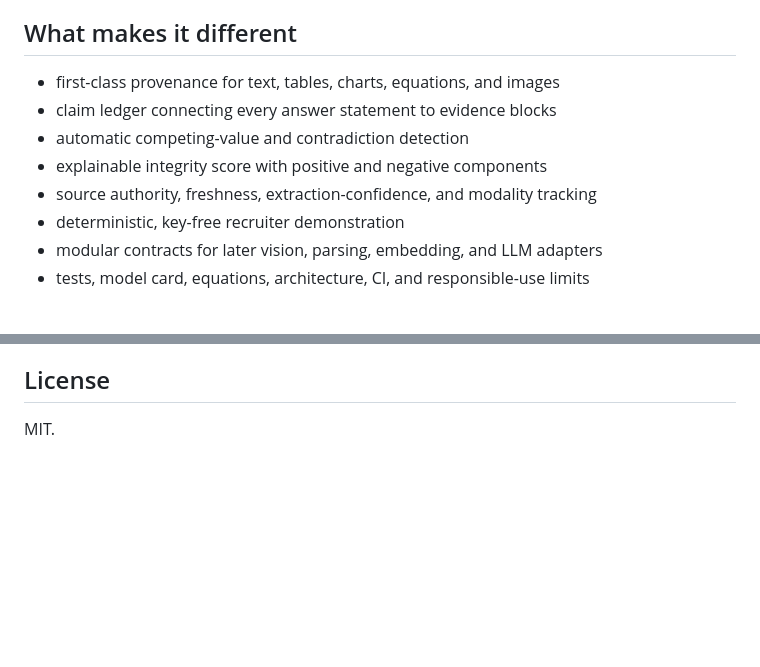
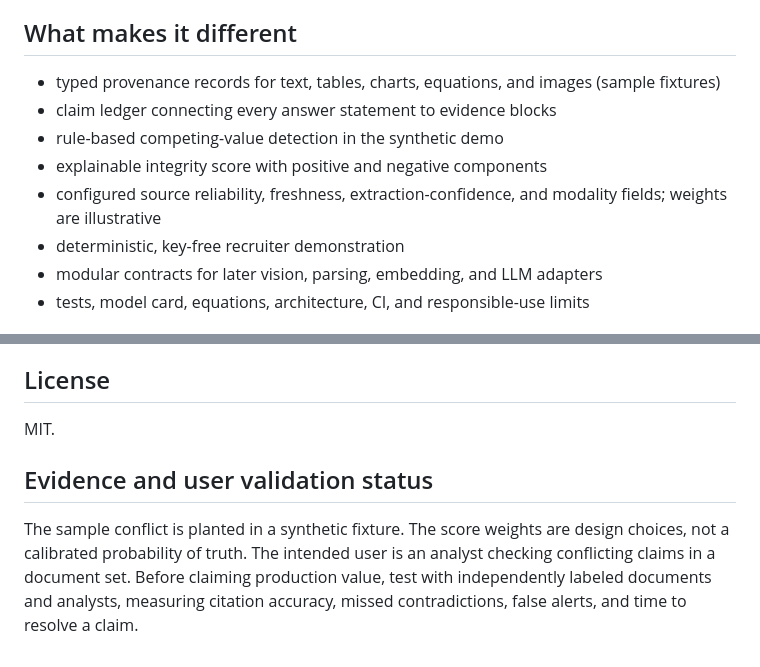
Before and after one commit to gdintentions/renteria-monetary-network-resilience-simulator, a Markdown page: portfolio_projects/renteria-evidenceweave/README.md, 2 parts joined by grey strips. Drawn GitHub-style; blank space fills up the shorter version.

Commit message:
Audit model inputs and evidence claims: portfolio_projects/renteria-evidenceweave/README.md

```diff
--- a/portfolio_projects/renteria-evidenceweave/README.md
+++ b/portfolio_projects/renteria-evidenceweave/README.md
@@ -17,11 +17,11 @@ answer—or an explicit abstention when the record does not support one.
 
 ## What makes it different
 
-- first-class provenance for text, tables, charts, equations, and images
+- typed provenance records for text, tables, charts, equations, and images (sample fixtures)
 - claim ledger connecting every answer statement to evidence blocks
-- automatic competing-value and contradiction detection
+- rule-based competing-value detection in the synthetic demo
 - explainable integrity score with positive and negative components
-- source authority, freshness, extraction-confidence, and modality tracking
+- configured source reliability, freshness, extraction-confidence, and modality fields; weights are illustrative
 - deterministic, key-free recruiter demonstration
 - modular contracts for later vision, parsing, embedding, and LLM adapters
 - tests, model card, equations, architecture, CI, and responsible-use limits
@@ -89,3 +89,8 @@ medical, legal, employment, credit, insurance, policing, or financial decisions.
 ## License
 
 MIT.
+
+
+## Evidence and user validation status
+
+The sample conflict is planted in a synthetic fixture. The score weights are design choices, not a calibrated probability of truth. The intended user is an analyst checking conflicting claims in a document set. Before claiming production value, test with independently labeled documents and analysts, measuring citation accuracy, missed contradictions, false alerts, and time to resolve a claim.
```
